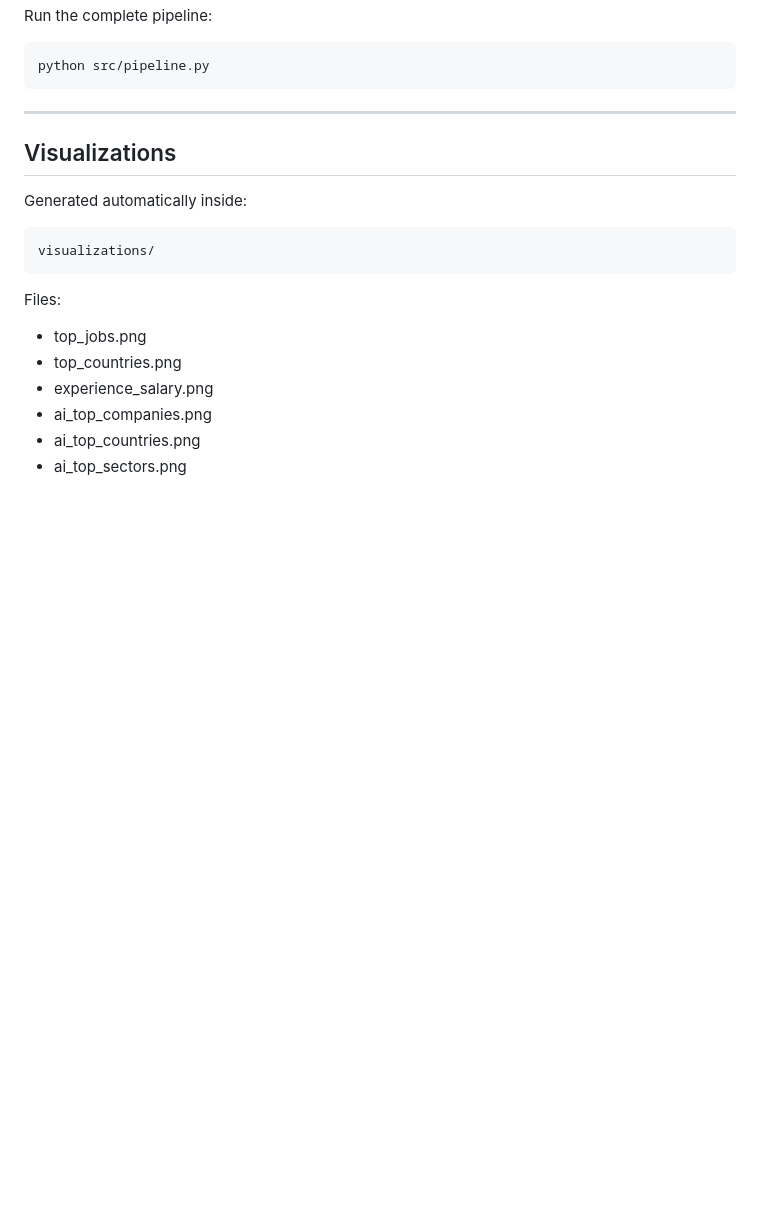
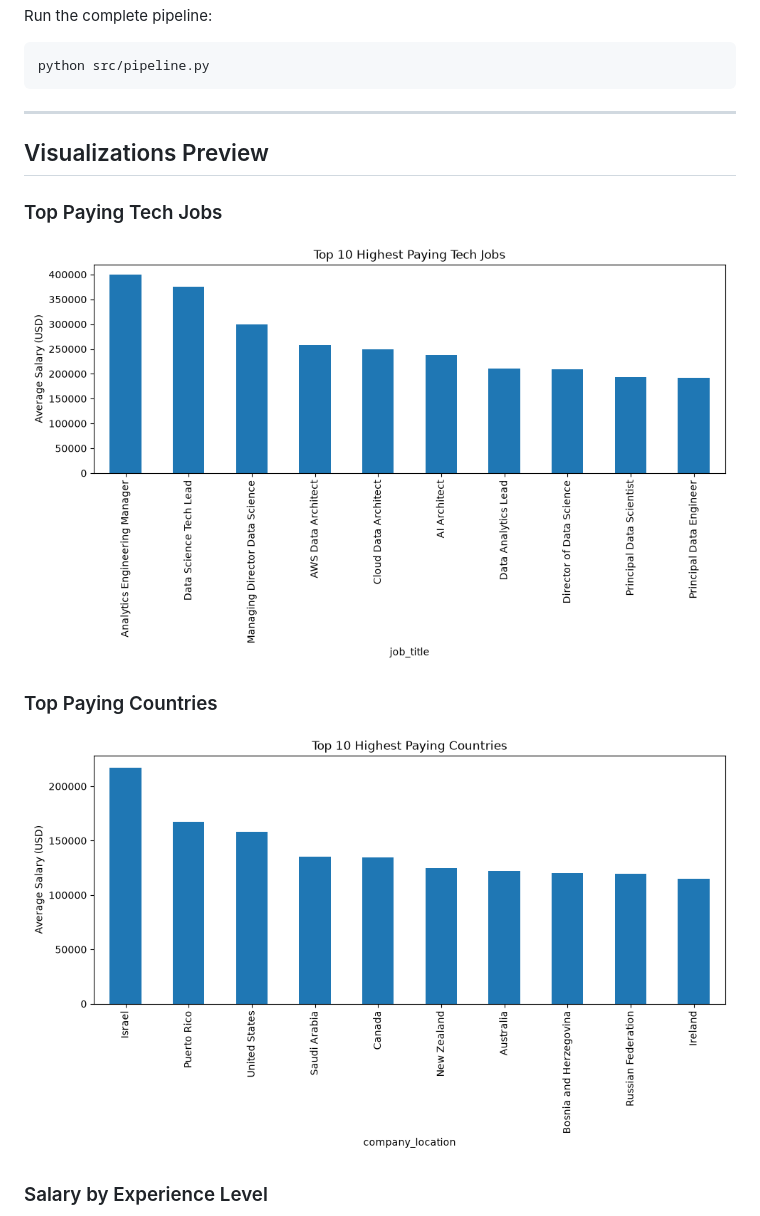
Before and after one commit to Alpha38diallo/global-tech-salaries-ai-impact-analytics, a Markdown page: README.md, the part around one of its changes. Drawn GitHub-style; pictures changed too: visualizations/top_countries.png (added), visualizations/top_jobs.png (added); blank space fills up the shorter version.

Commit message:
Add visualization previews to README

````diff
--- a/README.md
+++ b/README.md
@@ -214,21 +214,15 @@ python src/pipeline.py
 ```
 
 ---
+## Visualizations Preview
 
-## Visualizations
+### Top Paying Tech Jobs
 
-Generated automatically inside:
+![Top Paying Jobs](visualizations/top_jobs.png)
 
-```text
-visualizations/
-```
+### Top Paying Countries
 
-Files:
+![Top Paying Countries](visualizations/top_countries.png)
 
-- top_jobs.png
-- top_countries.png
-- experience_salary.png
-- ai_top_companies.png
-- ai_top_countries.png
-- ai_top_sectors.png
+### Salary by Experience Level
 
````
Also changed, not shown: other parts of README.md (+13 -0 lines), visualizations/ai_top_companies.png (added), visualizations/ai_top_countries.png (added), visualizations/ai_top_sectors.png (added), visualizations/experience_salary.png (added), 1 other file.
